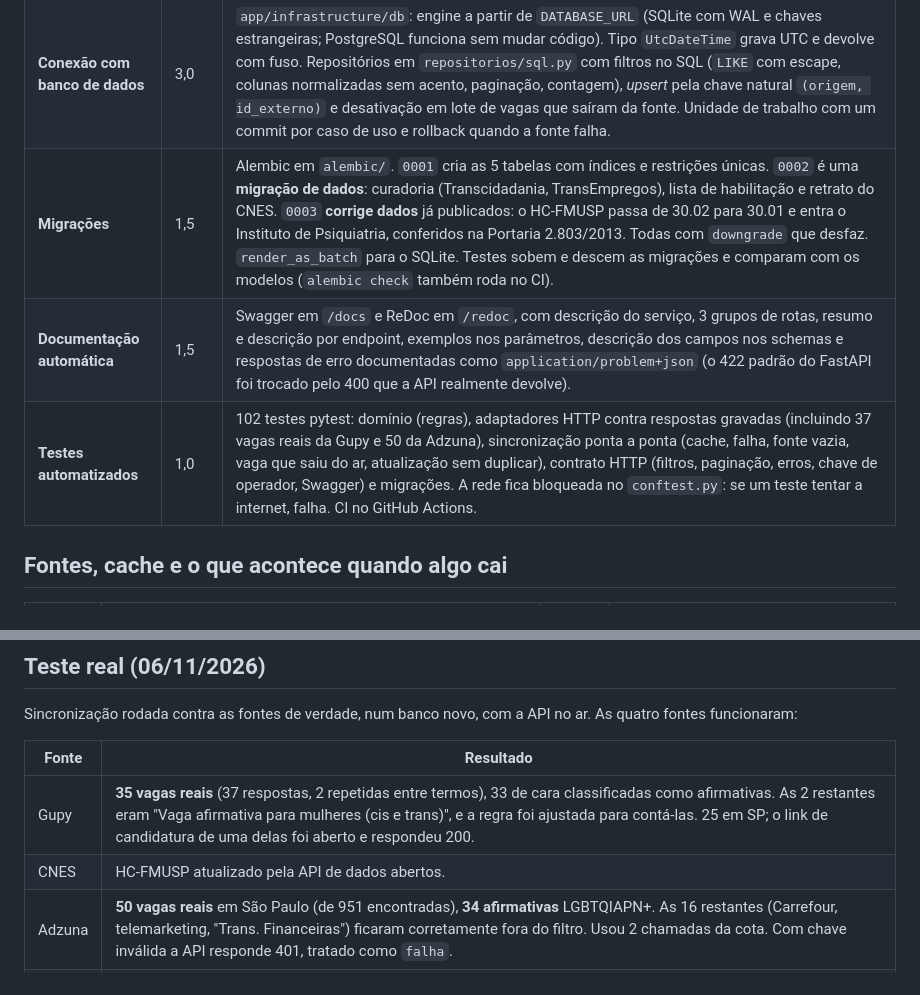
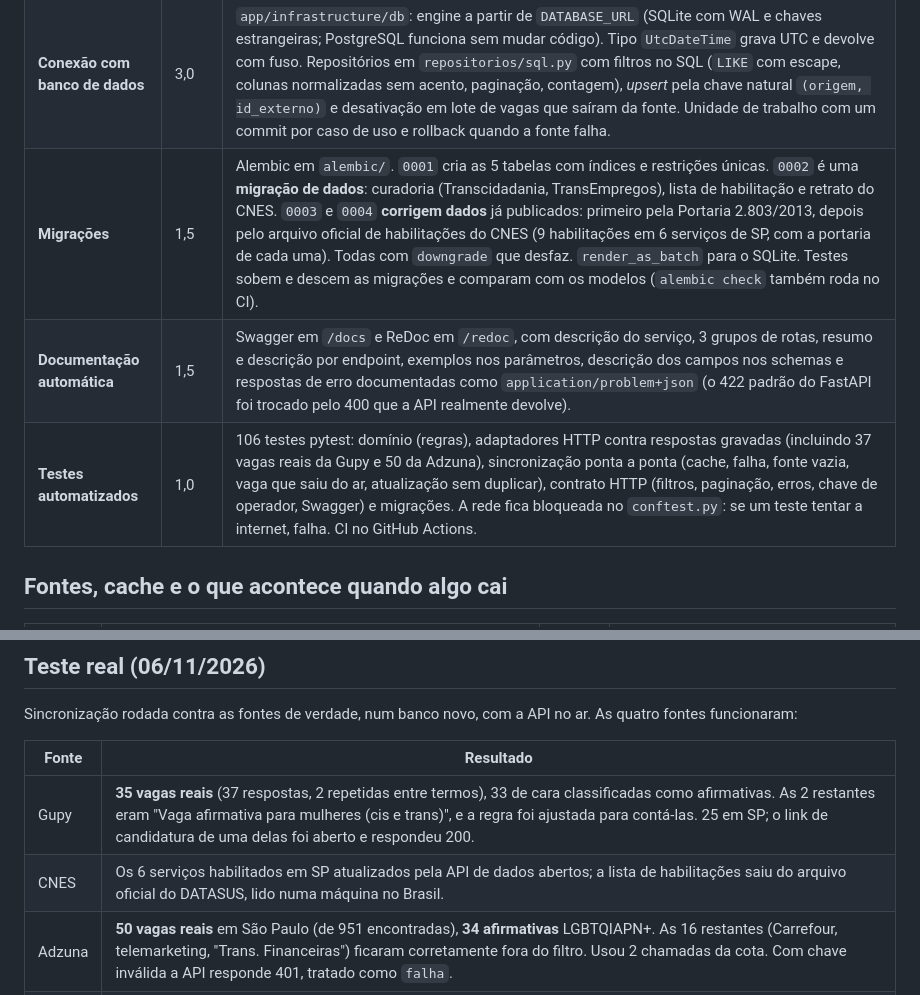
Before and after one commit to Lynnbrosa/GS-SOA-AQUENDA, a Markdown page: README.md, 2 parts joined by grey strips. GitHub-like rendering.

```diff
--- a/README.md
+++ b/README.md
@@ -159,9 +159,9 @@ app Expo ──► FastAPI (porta 8000) ──► banco (DATABASE_URL)
 |---|---|---|
 | **Estruturação do domínio** | 3,0 | `app/domain`. `Vaga.criar` é a única porta de entrada: limpa HTML, recusa link que não é http(s) (ex.: `javascript:`), corrige salário invertido e decide se a vaga é afirmativa. A regra de vaga afirmativa (`domain/afirmativa.py`) exige que o anúncio cite o público LGBTQIAPN+ ("afirmativa para PCD" não conta), usa fronteira de palavra para não confundir "trans" com "transporte" e guarda o termo encontrado. `Municipio` confere a UF pelo código IBGE; `codigo_municipio_cnes` converte para o código de 6 dígitos do DATASUS. `EstabelecimentoCnes` não guarda e-mail e preserva as habilitações da curadoria quando o CNES atualiza. `cache_valido` e `Sincronizacao` decidem quando chamar uma fonte. Repositórios e fontes são contratos (`Protocol`) que a infraestrutura implementa; a aplicação recebe tudo por injeção (`app/api/deps.py`). |
 | **Conexão com banco de dados** | 3,0 | `app/infrastructure/db`: engine a partir de `DATABASE_URL` (SQLite com WAL e chaves estrangeiras; PostgreSQL funciona sem mudar código). Tipo `UtcDateTime` grava UTC e devolve com fuso. Repositórios em `repositorios/sql.py` com filtros no SQL (`LIKE` com escape, colunas normalizadas sem acento, paginação, contagem), *upsert* pela chave natural `(origem, id_externo)` e desativação em lote de vagas que saíram da fonte. Unidade de trabalho com um commit por caso de uso e rollback quando a fonte falha. |
-| **Migrações** | 1,5 | Alembic em `alembic/`. `0001` cria as 5 tabelas com índices e restrições únicas. `0002` é uma **migração de dados**: curadoria (Transcidadania, TransEmpregos), lista de habilitação e retrato do CNES. `0003` **corrige dados** já publicados: o HC-FMUSP passa de 30.02 para 30.01 e entra o Instituto de Psiquiatria, conferidos na Portaria 2.803/2013. Todas com `downgrade` que desfaz. `render_as_batch` para o SQLite. Testes sobem e descem as migrações e comparam com os modelos (`alembic check` também roda no CI). |
+| **Migrações** | 1,5 | Alembic em `alembic/`. `0001` cria as 5 tabelas com índices e restrições únicas. `0002` é uma **migração de dados**: curadoria (Transcidadania, TransEmpregos), lista de habilitação e retrato do CNES. `0003` e `0004` **corrigem dados** já publicados: primeiro pela Portaria 2.803/2013, depois pelo arquivo oficial de habilitações do CNES (9 habilitações em 6 serviços de SP, com a portaria de cada uma). Todas com `downgrade` que desfaz. `render_as_batch` para o SQLite. Testes sobem e descem as migrações e comparam com os modelos (`alembic check` também roda no CI). |
 | **Documentação automática** | 1,5 | Swagger em `/docs` e ReDoc em `/redoc`, com descrição do serviço, 3 grupos de rotas, resumo e descrição por endpoint, exemplos nos parâmetros, descrição dos campos nos schemas e respostas de erro documentadas como `application/problem+json` (o 422 padrão do FastAPI foi trocado pelo 400 que a API realmente devolve). |
-| **Testes automatizados** | 1,0 | 102 testes pytest: domínio (regras), adaptadores HTTP contra respostas gravadas (incluindo 37 vagas reais da Gupy e 50 da Adzuna), sincronização ponta a ponta (cache, falha, fonte vazia, vaga que saiu do ar, atualização sem duplicar), contrato HTTP (filtros, paginação, erros, chave de operador, Swagger) e migrações. A rede fica bloqueada no `conftest.py`: se um teste tentar a internet, falha. CI no GitHub Actions. |
+| **Testes automatizados** | 1,0 | 106 testes pytest: domínio (regras), adaptadores HTTP contra respostas gravadas (incluindo 37 vagas reais da Gupy e 50 da Adzuna), sincronização ponta a ponta (cache, falha, fonte vazia, vaga que saiu do ar, atualização sem duplicar), contrato HTTP (filtros, paginação, erros, chave de operador, Swagger) e migrações. A rede fica bloqueada no `conftest.py`: se um teste tentar a internet, falha. CI no GitHub Actions. |
 
 ## Fontes, cache e o que acontece quando algo cai
 
@@ -217,7 +221,7 @@ Sincronização rodada contra as fontes de verdade, num banco novo, com a API no
 | Fonte | Resultado |
 |---|---|
 | Gupy | **35 vagas reais** (37 respostas, 2 repetidas entre termos), 33 de cara classificadas como afirmativas. As 2 restantes eram "Vaga afirmativa para mulheres (cis e trans)", e a regra foi ajustada para contá-las. 25 em SP; o link de candidatura de uma delas foi aberto e respondeu 200. |
-| CNES | HC-FMUSP atualizado pela API de dados abertos. |
+| CNES | Os 6 serviços habilitados em SP atualizados pela API de dados abertos; a lista de habilitações saiu do arquivo oficial do DATASUS, lido numa máquina no Brasil. |
 | Adzuna | **50 vagas reais** em São Paulo (de 951 encontradas), **34 afirmativas** LGBTQIAPN+. As 16 restantes (Carrefour, telemarketing, "Trans. Financeiras") ficaram corretamente fora do filtro. Usou 2 chamadas da cota. Com chave inválida a API responde 401, tratado como `falha`. |
 | IBGE | **645 municípios de SP**, todos os do estado, numa máquina Windows no Brasil (Python + venv, `python -m app.cli sincronizar --fonte ibge --forcar`). No servidor de testes, fora do Brasil, o IBGE derruba a conexão: a API registrou `falha` e seguiu respondendo, com a leitura em 0,02 s enquanto a sincronização esperava o IBGE. |
 
```
Also changed, not shown: other parts of README.md (+13 -9 lines), docs/evidencias/swagger-estabelecimentos-cnes.png, 10 other files.
